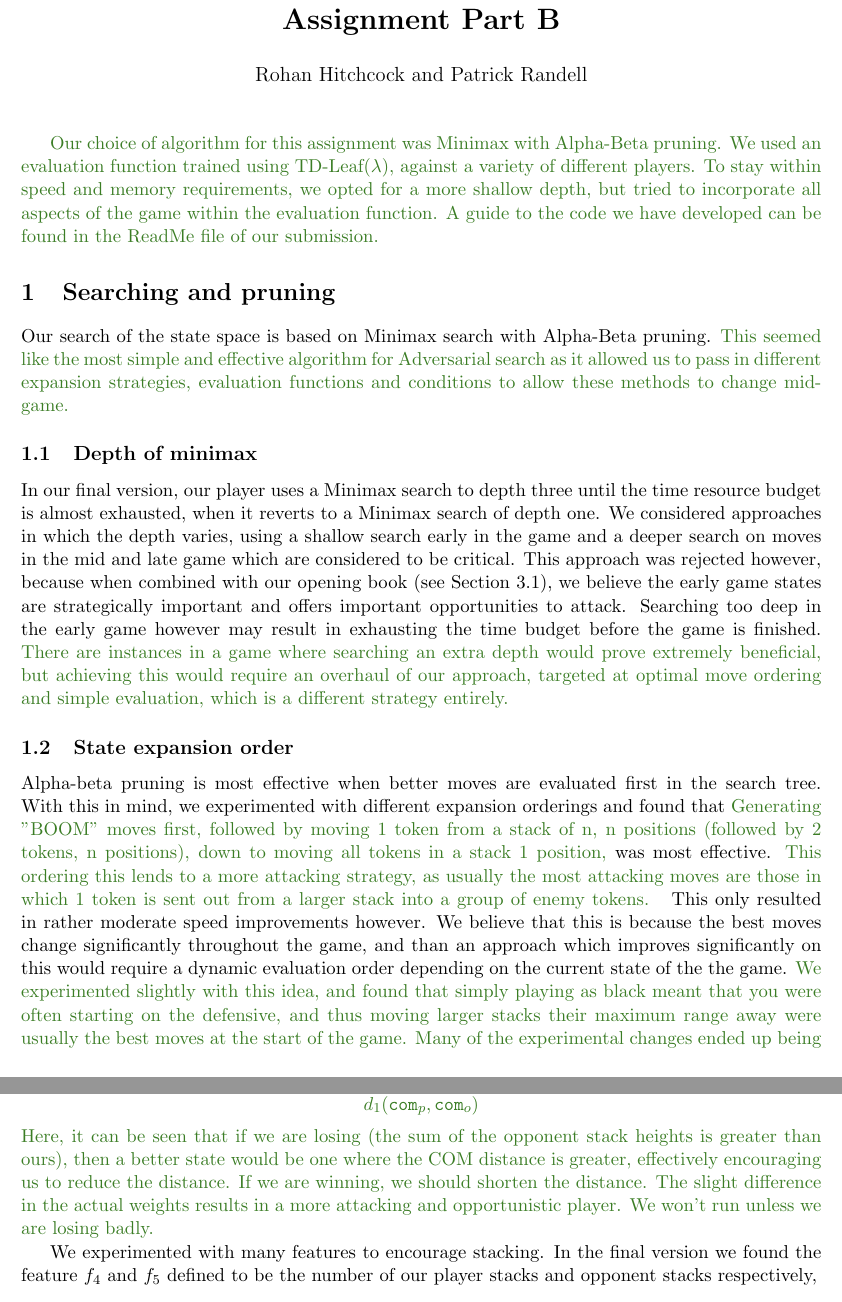
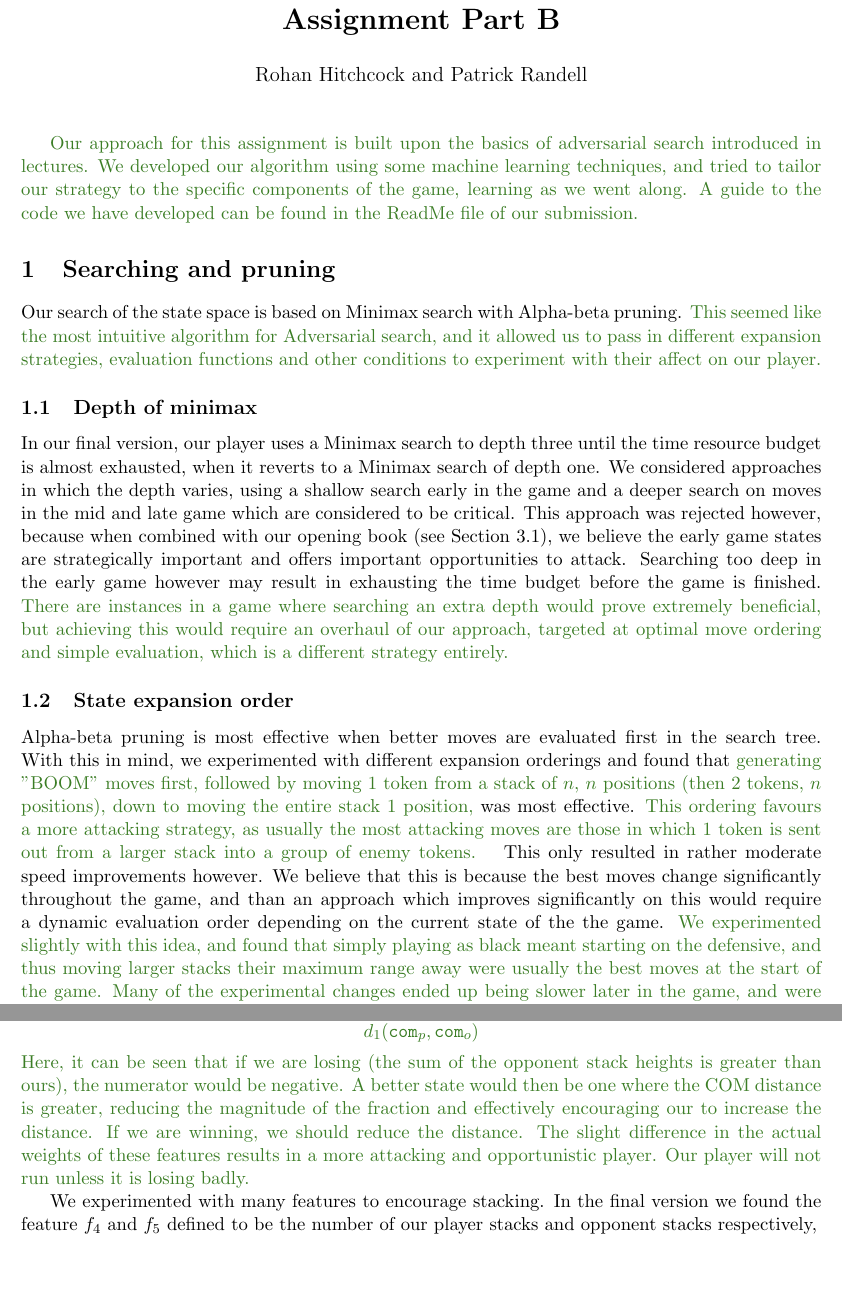
Before and after one commit to rohan-hitchcock/comp30024-artificial-intelligence, a LaTeX document (reports/partB/report.tex): two parts of pages 1 and 3 of 6 before the commit and two parts of pages 1 and 4 of 6 after it, joined at a grey line, cut so that both start at the same text, the shorter picture padded with empty space. Compiled offline with pdfLaTeX.

Commit message:
Good draft of report

```diff
--- a/reports/partB/report.tex
+++ b/reports/partB/report.tex
@@ -21,6 +21,7 @@ isbn=false
 \usepackage[dvipsnames]{xcolor}
 \usepackage{mathtools}
 \usepackage{amssymb}
+\usepackage{amsmath}
 
 %header and footer
 \pagestyle{fancy}
@@ -44,17 +45,17 @@ isbn=false
 \maketitle
 
 \drafting{
-Our choice of algorithm for this assignment was Minimax with Alpha-Beta pruning. We used an evaluation function trained using TD-Leaf($\lambda$), against a variety of different players.
-To stay within speed and memory requirements, we opted for a more shallow depth, but tried to incorporate all aspects of the game within the evaluation function. A guide to the code we have developed can be found in the ReadMe file of our submission.
+Our approach for this assignment is built upon the basics of adversarial search introduced in lectures. We developed our algorithm using some machine learning techniques, and tried to tailor our strategy to the specific components of the game, learning as we went along.
+A guide to the code we have developed can be found in the ReadMe file of our submission.
 }
 
 \section{Searching and pruning}
-Our search of the state space is based on Minimax search with Alpha-Beta pruning. \drafting{This seemed like the most simple and effective algorithm for Adversarial search as it allowed us to pass in different expansion strategies, evaluation functions and conditions to allow these methods to change mid-game.}
+Our search of the state space is based on Minimax search with Alpha-beta pruning. \drafting{This seemed like the most intuitive algorithm for Adversarial search, and it allowed us to pass in different expansion strategies, evaluation functions and other conditions to experiment with their affect on our player.}
 
 \subsection{Depth of minimax}
 In our final version, our player uses a Minimax search to depth three until the time resource budget is almost exhausted, when it reverts to a Minimax search of depth one. We considered approaches in which the depth varies, using a shallow search early in the game and a deeper search on moves in the mid and late game which are considered to be critical. This approach was rejected however, because when combined with our opening book (see Section \ref{sec:opening-book}), we believe the early game states are strategically important and offers important opportunities to attack. Searching too deep in the early game however may result in exhausting the time budget before the game is finished. \drafting{There are instances in a game where searching an extra depth would prove extremely beneficial, but achieving this would require an overhaul of our approach, targeted at optimal move ordering and simple evaluation, which is a different strategy entirely.}
 
 \subsection{State expansion order}
-Alpha-beta pruning is most effective when better moves are evaluated first in the search tree. With this in mind, we experimented with different expansion orderings and found that \drafting{Generating "BOOM" moves first, followed by moving 1 token from a stack of n, n positions (followed by 2 tokens, n positions), down to moving all tokens in a stack 1 position,} was most effective. \drafting{This ordering this lends to a more attacking strategy, as usually the most attacking moves are those in which 1 token is sent out from a larger stack into a group of enemy tokens. } This only resulted in rather moderate speed improvements however. We believe that this is because the best moves change significantly throughout the game, and than an approach which improves significantly on this would require a dynamic evaluation order depending on the current state of the the game. \drafting{We experimented slightly with this idea, and found that simply playing as black meant that you were often starting on the defensive, and thus moving larger stacks their maximum range away were usually the best moves at the start of the game. Many of the experimental changes ended up being slower later in the game. We did decide on a dynamic strategy in the end, which is used when there are 5 or less remaining stacks on the board. This strategy generates "BOOM" moves first, followed by moving n tokens from a stack of n, a distance of n positions, down to moving 1 token from a stack of n, 1 position. This strategy also only generated moves in distance increments of 2, to reduce the expansion order. As an example, for a stack of size 4, the only distances generated were 4, 2 and 1. For 5, it would be 5, 3 and 1. 1 is always generated. We found this sped up the end game process slightly, without affecting performance. }
+Alpha-beta pruning is most effective when better moves are evaluated first in the search tree. With this in mind, we experimented with different expansion orderings and found that \drafting{generating "BOOM" moves first, followed by moving $1$ token from a stack of $n$, $n$ positions (then $2$ tokens, $n$ positions), down to moving the entire stack $1$ position,} was most effective. \drafting{This ordering favours a more attacking strategy, as usually the most attacking moves are those in which 1 token is sent out from a larger stack into a group of enemy tokens. } This only resulted in rather moderate speed improvements however. We believe that this is because the best moves change significantly throughout the game, and than an approach which improves significantly on this would require a dynamic evaluation order depending on the current state of the the game. \drafting{We experimented slightly with this idea, and found that simply playing as black meant starting on the defensive, and thus moving larger stacks their maximum range away were usually the best moves at the start of the game. Many of the experimental changes ended up being slower later in the game, and were not kept for that reason. However, we did decide on a dynamic strategy in the end, which is used when there are 5 or less remaining stacks on the board. This strategy generates "BOOM" moves first, followed by moving an entire stack of tokens its maximum range, down to moving $1$ token from the stack, $1$ position. This strategy also only generates moves for every second distance, to reduce the expansion order. For example, with a stack of size 4, the only distances generated were 4, 2 and 1. For 5, it would be 5, 3 and 1. 1 is always generated. We found that this sped up the end game process slightly, without affecting performance. }
 Should we talk about PVS here?
 \subsection{Pruning heuristics}
@@ -97,7 +104,7 @@ where $n_p$ and $n_o$ are the number of our player's tokens and the opponent's t
 \[
     \frac{n_p - n_o}{d_1(\texttt{com}_p, \texttt{com}_o)}
 \]
-Here, it can be seen that if we are losing (the sum of the opponent stack heights is greater than ours), then a better state would be one where the COM distance is greater, effectively encouraging us to reduce the distance. If we are winning, we should shorten the distance. The slight difference in the actual weights results in a more attacking and opportunistic player. We won't run unless we are losing badly.
+Here, it can be seen that if we are losing (the sum of the opponent stack heights is greater than ours), the numerator would be negative. A better state would then be one where the COM distance is greater, reducing the magnitude of the fraction and effectively encouraging our to increase the distance. If we are winning, we should reduce the distance. The slight difference in the actual weights of these features results in a more attacking and opportunistic player. Our player will not run unless it is losing badly.
 }
 
 We experimented with many features to encourage stacking. In the final version we found the feature $f_4$ and $f_5$ defined to be the number of our player stacks and opponent stacks respectively,
```
Also changed, not shown: reports/partB/report.pdf, reports/partB/report.tex (26 more changed lines), 2 other files.
